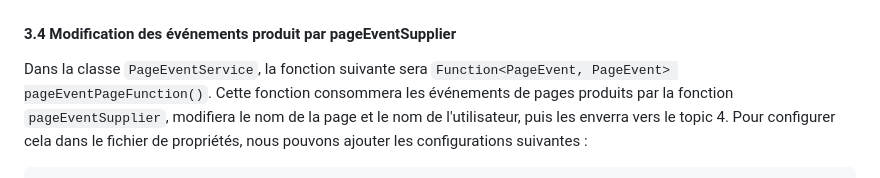
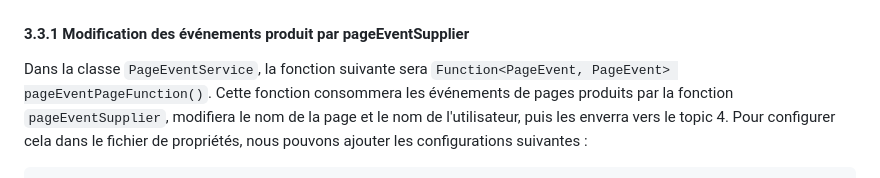
Before and after one commit to sokainadaabal/Traitement-parall-le-en-Big-Data, a Markdown page: Event-Driven-Architecture/README.md, the part around the change. Drawn GitHub-style.

```diff
--- a/Event-Driven-Architecture/README.md
+++ b/Event-Driven-Architecture/README.md
@@ -215,7 +215,7 @@ On lance le projet et on vérifie si le topic R2 reçoit les événements.
 
 ![img_16.png](imgs/img_16.PNG)
 
-#### 3.4 Modification des événements produit par pageEventSupplier
+#### 3.3.1 Modification des événements produit par pageEventSupplier
 
 Dans la classe `PageEventService`, la fonction suivante sera `Function<PageEvent, PageEvent> pageEventPageFunction()`. Cette fonction consommera les événements de pages produits par la fonction `pageEventSupplier`, modifiera le nom de la page et le nom de l'utilisateur, puis les enverra vers le topic 4.
 Pour configurer cela dans le fichier de propriétés, nous pouvons ajouter les configurations suivantes :
```
